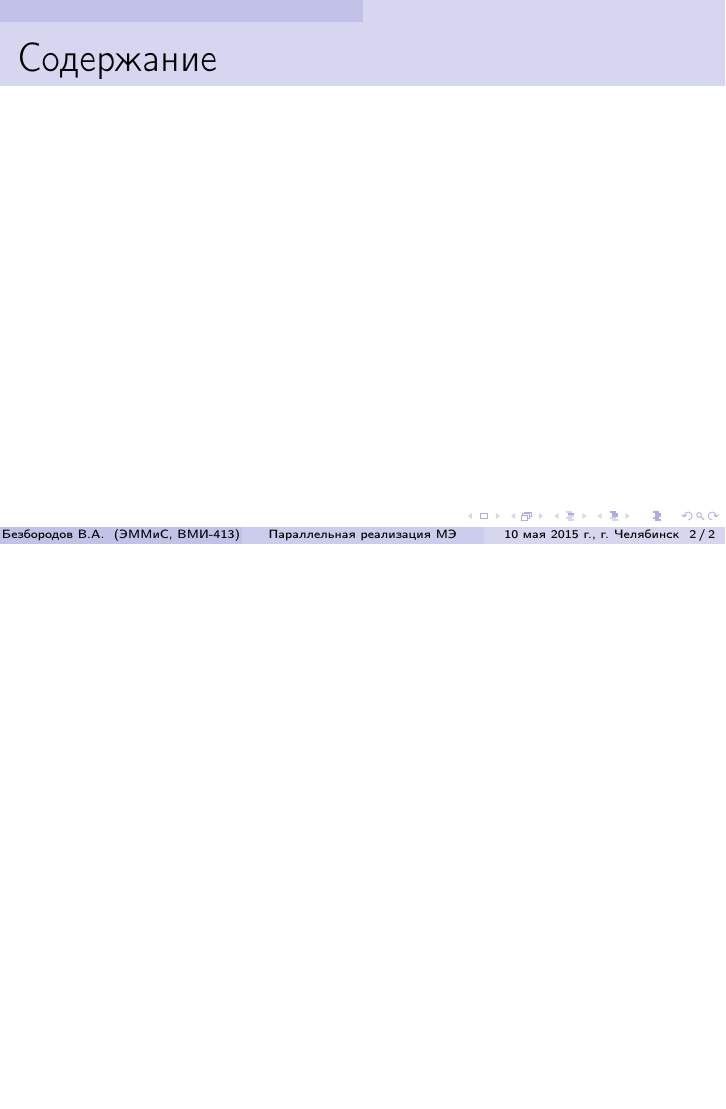
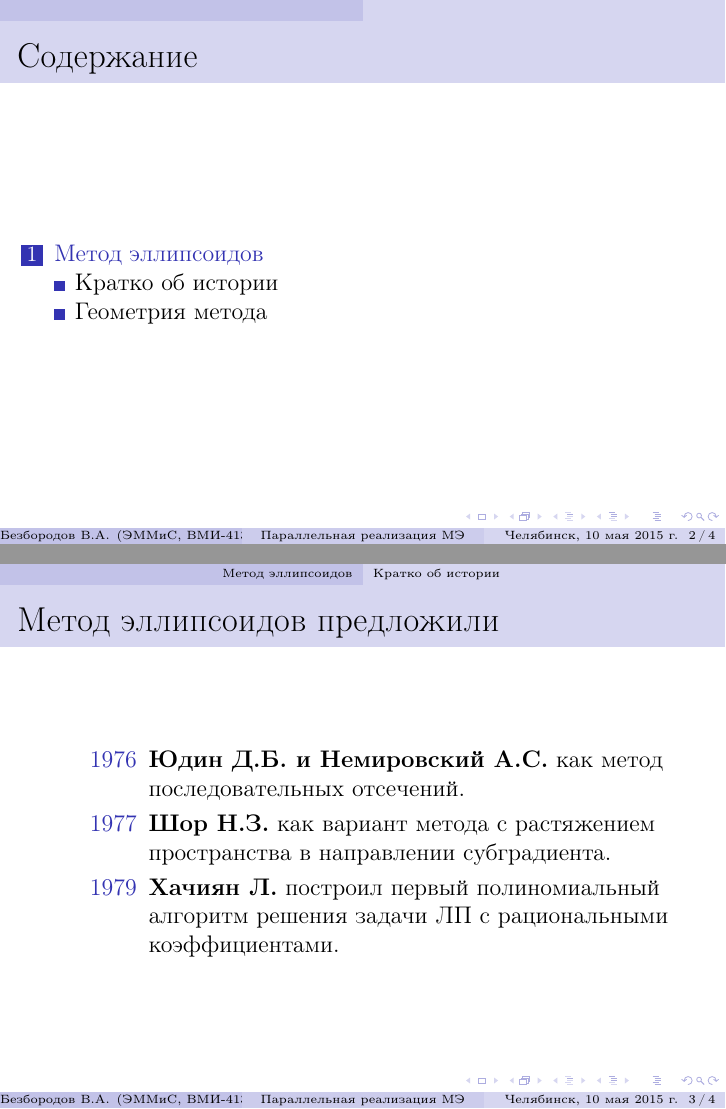
Before and after one commit to slavabzb/diploma, LaTeX slides (Theory/Presentation/Bezborodov_Presentation_Parallel_implementation_of_the_ellipsoid_method_for_optimization_problems_of_large_dimension.tex, which reads Theory/Presentation/EllipsoidMethod.tex, Theory/Presentation/Settings.tex): page 2 of 2 before the commit and pages 2 and 3 of 4 after it, the two joined at a grey line, the shorter picture padded with empty space. Compiled offline with pdfLaTeX; the source files are stored in an older character set and shown here as Unicode; a LaTeX package or settings file that is missing is left out.

Commit message:
Ellipsoid Method short history

```diff
--- a/Theory/Presentation/Bezborodov_Presentation_Parallel_implementation_of_the_ellipsoid_method_for_optimization_problems_of_large_dimension.tex
+++ b/Theory/Presentation/Bezborodov_Presentation_Parallel_implementation_of_the_ellipsoid_method_for_optimization_problems_of_large_dimension.tex
@@ -1,4 +1,4 @@
-\documentclass[14pt]{beamer}
+\documentclass[12pt]{beamer}
 
 \input{Settings}
 
--- /dev/null
+++ b/Theory/Presentation/EllipsoidMethod.tex
@@ -0,0 +1,43 @@
+\section{Метод эллипсоидов}
+
+\subsection{Кратко об истории}
+
+\begin{frame}{Метод эллипсоидов предложили}
+\begin{description}
+\item[1976] \textbf{Юдин Д.Б. и Немировский А.С.} как метод последовательных отсечений.
+\item[1977] \textbf{Шор Н.З.} как вариант метода с растяжением пространства в направлении субградиента.
+\item[1979] \textbf{Хачиян Л.} построил первый полиномиальный алгоритм решения задачи ЛП с рациональными коэффициентами.
+\end{description}
+\end{frame}
+
+\subsection{Геометрия метода}
+
+\begin{frame}{1-d эллипсоид и его свойства}
+
+\begin{columns}[T]
+
+\begin{column}[T]{0.3\textwidth}
+\includegraphics[scale=0.4]{Images/EllipsoidGeometry}
+\end{column}
+
+\begin{column}[T]{0.7\textwidth}
+
+\begin{exampleblock}{}
+\small Эллипсоид $\varepsilon_n$, содержащий полушар в $E_n$, имеет параметры \\ $\displaystyle b=\left(\alpha+\frac{1}{\alpha}\right)\frac{r}{2},\quad h=\left(1-\frac{1}{\alpha^2}\right)\frac{r}{2}$, \\ где $\displaystyle\alpha=\frac{b}{a}$ и $r$ -- радиус шара $S_n$.
+\end{exampleblock}
+
+\end{column}
+
+\end{columns}
+
+\begin{exampleblock}{}
+\small Если пространство <<растянуть>> с коэффициентом $\alpha$ в направлении полуоси $a$, то $\varepsilon_n$ станет шаром в преобразованном пространстве.
+\end{exampleblock}
+
+\begin{block}{\small Отношение объема эллипсоида $\varepsilon_n$ к объему шара $S_n$ равно}
+$$
+q(n)=\frac{vol(\varepsilon_n)}{vol(S_n)}=\frac{1}{\alpha}\left(\frac{b}{r}\right)^n=\frac{1}{\alpha}\left(\frac{1}{2}\left(\alpha+\frac{1}{\alpha}\right)\right)^n.
+$$
+\end{block}
+
+\end{frame}
--- a/Theory/Presentation/Settings.tex
+++ b/Theory/Presentation/Settings.tex
@@ -30,4 +38,4 @@
 
 \institute[ЭММиС, ВМИ-413]{ФГБОУ ВПО ЮУрГУ\\г.~Челябинск}
 
-\date[\today,~г.~Челябинск]{\today}
+\date[Челябинск, \today]{\today}
```
Also changed, not shown: Theory/Presentation/Bezborodov_Presentation_Parallel_implementation_of_the_ellipsoid_method_for_optimization_problems_of_large_dimension.pdf, Theory/Presentation/Images/EllipsoidGeometry.png (added), Theory/Presentation/Bezborodov_Presentation_Parallel_implementation_of_the_ellipsoid_method_for_optimization_problems_of_large_dimension.tex (1 more changed lines), Theory/Presentation/Settings.tex (12 more changed lines).
